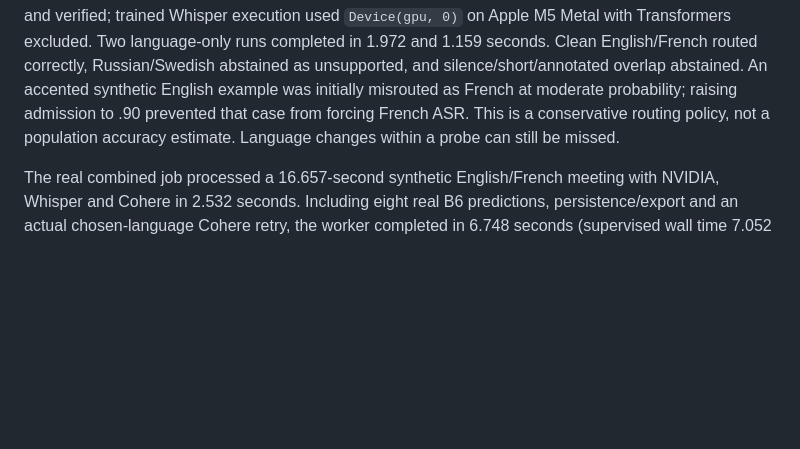
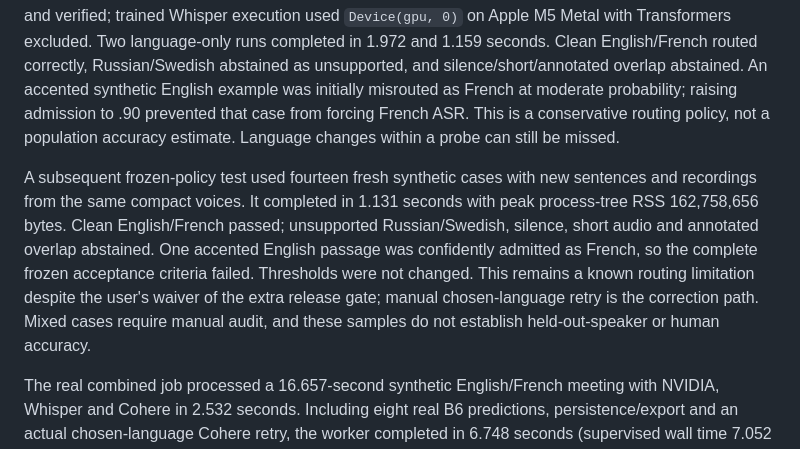
Before and after one commit to TheGreenCedar/Speakerdesk, a Markdown page: docs/0.3.0-integration.md, the part around the change. Drawn GitHub-style; blank space fills up the shorter version.

Commit message:
Document the frozen held-out language routing failure

```diff
--- a/docs/0.3.0-integration.md
+++ b/docs/0.3.0-integration.md
@@ -56,6 +56,16 @@ was initially misrouted as French at moderate probability; raising admission to
 policy, not a population accuracy estimate. Language changes within a probe can
 still be missed.
 
+A subsequent frozen-policy test used fourteen fresh synthetic cases with new
+sentences and recordings from the same compact voices. It completed in 1.131
+seconds with peak process-tree RSS 162,758,656 bytes. Clean English/French passed;
+unsupported Russian/Swedish, silence, short audio and annotated overlap abstained.
+One accented English passage was confidently admitted as French, so the complete
+frozen acceptance criteria failed. Thresholds were not changed. This remains a
+known routing limitation despite the user's waiver of the extra release gate;
+manual chosen-language retry is the correction path. Mixed cases require manual
+audit, and these samples do not establish held-out-speaker or human accuracy.
+
 The real combined job processed a 16.657-second synthetic English/French meeting
 with NVIDIA, Whisper and Cohere in 2.532 seconds. Including eight real B6
 predictions, persistence/export and an actual chosen-language Cohere retry,
```
Also changed, not shown: docs/automatic-language.md (+9 -3 lines).
